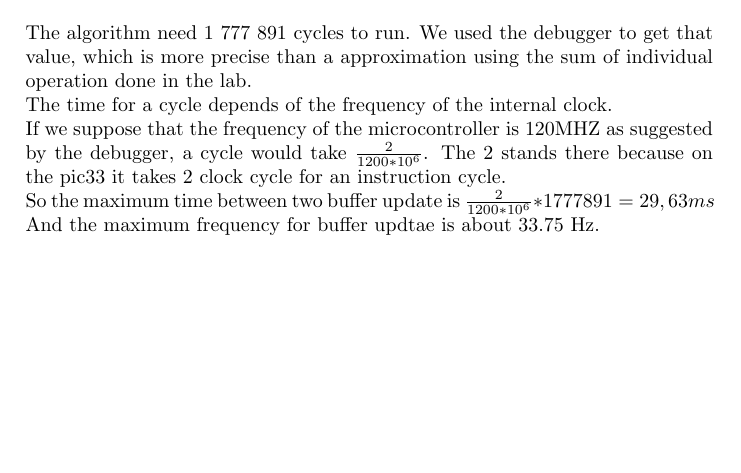
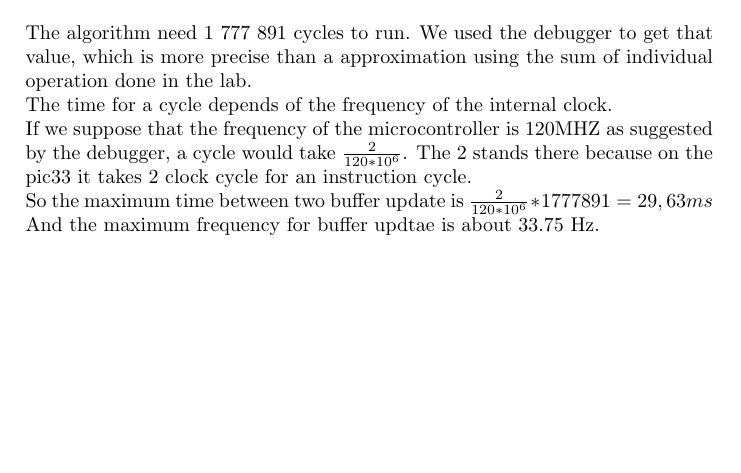
Before and after one commit to PierreGe/microprocessor-architecture, a LaTeX document (2-dspic33/project/rapport.tex): part of page 3 of 3, cut so that both start at the same text. Compiled offline with pdfLaTeX.

Commit message:
correction q4

```diff
--- a/2-dspic33/project/rapport.tex
+++ b/2-dspic33/project/rapport.tex
@@ -101,9 +101,9 @@ The algorithm need 1 777 891 cycles to run. We used the debugger to get that val
 
 The time for a cycle depends of the frequency of the internal clock.
 
-If we suppose that the frequency of the microcontroller is 120MHZ as suggested by the debugger, a cycle would take $ \frac{2}{1200 * 10^{6} }$. The 2 stands there because on the pic33 it takes 2 clock cycle for an instruction cycle.
+If we suppose that the frequency of the microcontroller is 120MHZ as suggested by the debugger, a cycle would take $ \frac{2}{120 * 10^{6} }$. The 2 stands there because on the pic33 it takes 2 clock cycle for an instruction cycle.
 
-So the maximum time between two buffer update is $ \frac{2}{1200 * 10^{6} } * 1 777 891 =  29,63 ms $
+So the maximum time between two buffer update is $ \frac{2}{120 * 10^{6} } * 1 777 891 =  29,63 ms $
 
 And the maximum frequency for buffer updtae is about 33.75 Hz.
 
```
Also changed, not shown: 2-dspic33/project/rapport.pdf.
